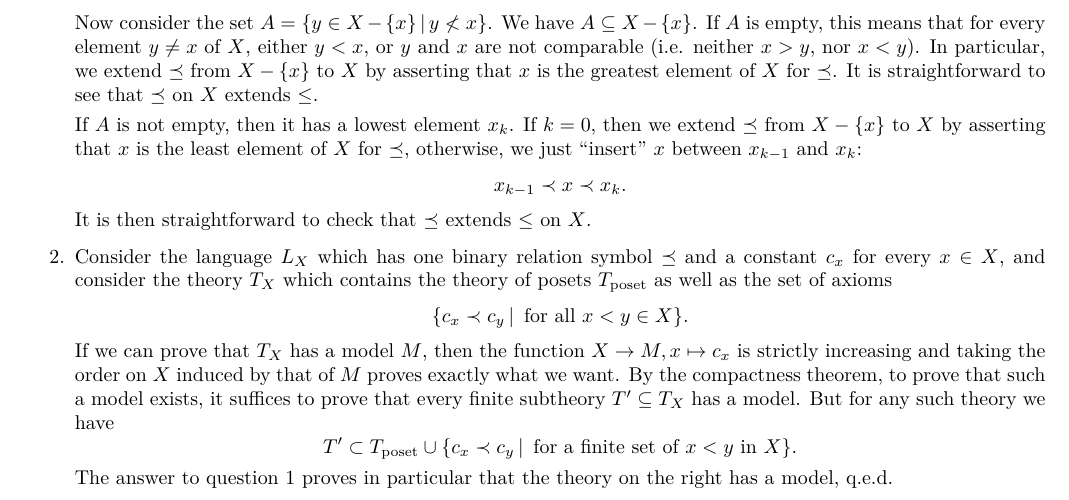
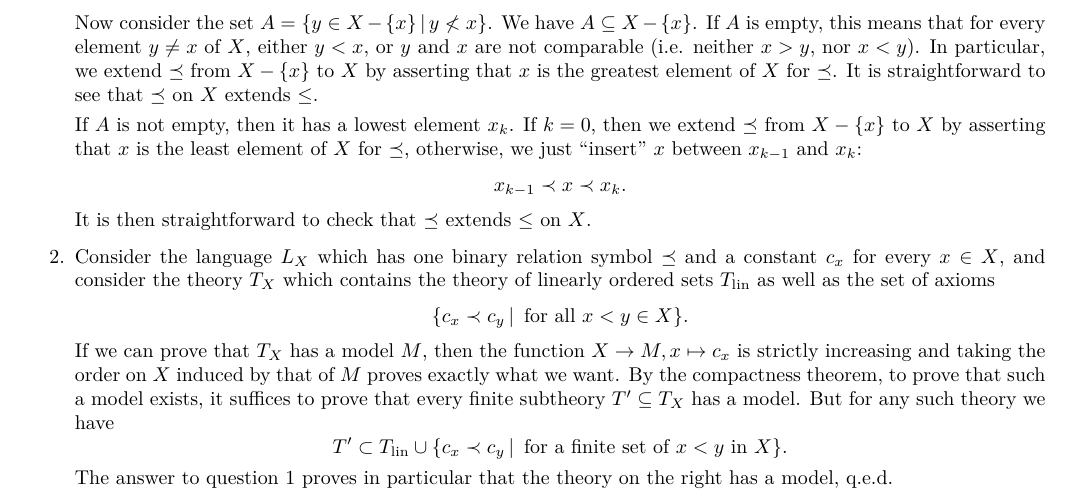
Before and after one commit to leoguetta/grondslagen, a LaTeX document (midterm-sol.tex): part of page 3 of 3, cut so that both start at the same text. Compiled offline with pdfLaTeX.

Commit message:
correction mineure

```diff
--- a/midterm-sol.tex
+++ b/midterm-sol.tex
@@ -350,7 +350,7 @@ $X$ that extends $\leq$ (i.e.\ $x \leq y$ implies $x\preceq y$).
   \item Consider the language $L_{X}$ which has one binary relation
     symbol $\preceq$ and a constant $c_{x}$ for every $x \in X$, and
     consider the theory $T_{X}$ which contains the theory of
-    posets $T_{\mathrm{poset}}$ as well as the set of axioms
+    linearly ordered sets $T_{\mathrm{lin}}$ as well as the set of axioms
     \[
       \{c_x \prec c_y \,\vert\, \text{ for all }x< y \in X\}.
     \]
@@ -361,7 +361,7 @@ $X$ that extends $\leq$ (i.e.\ $x \leq y$ implies $x\preceq y$).
     exists, it suffices to prove that every finite subtheory $T'
     \subseteq T_{X}$ has a model. But for any such theory we have
     \[
-      T' \subset T_{\mathrm{poset}}\cup \{c_x \prec c_y \,\vert\,
+      T' \subset T_{\mathrm{lin}}\cup \{c_x \prec c_y \,\vert\,
       \text{ for a finite set of }x<y \text{ in } X\}.
     \]
     The answer to question 1 proves in particular that the theory on
```
Also changed, not shown: midterm.tex (+1 -2 lines).
